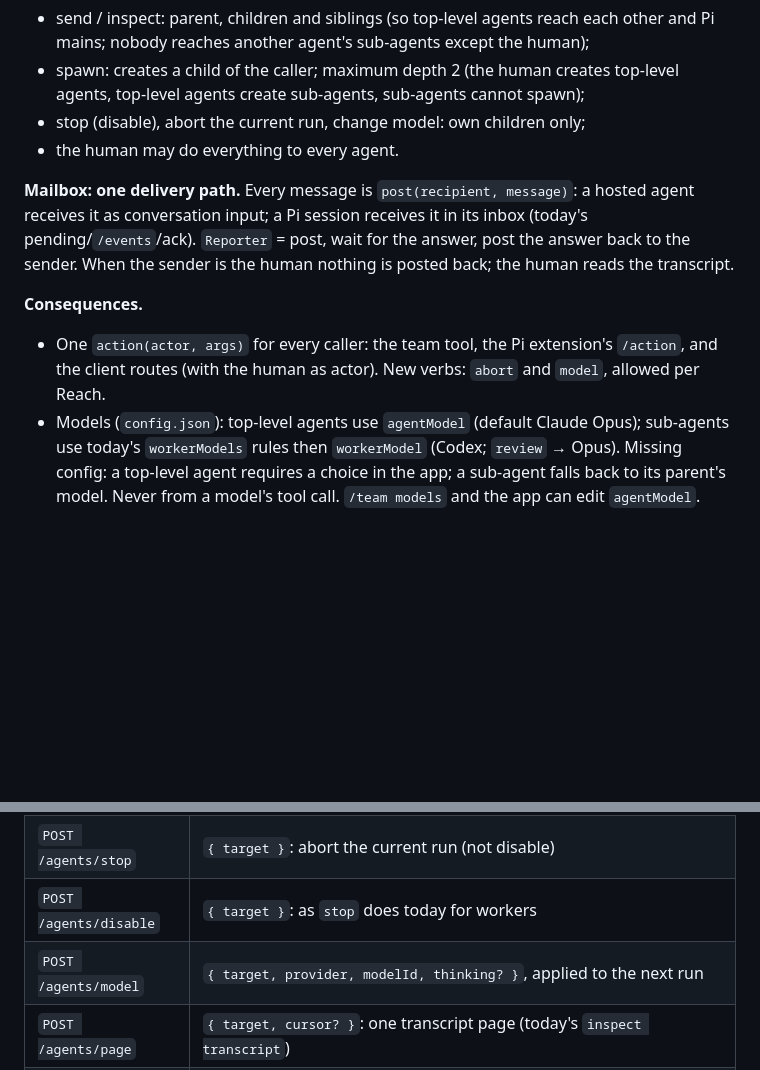
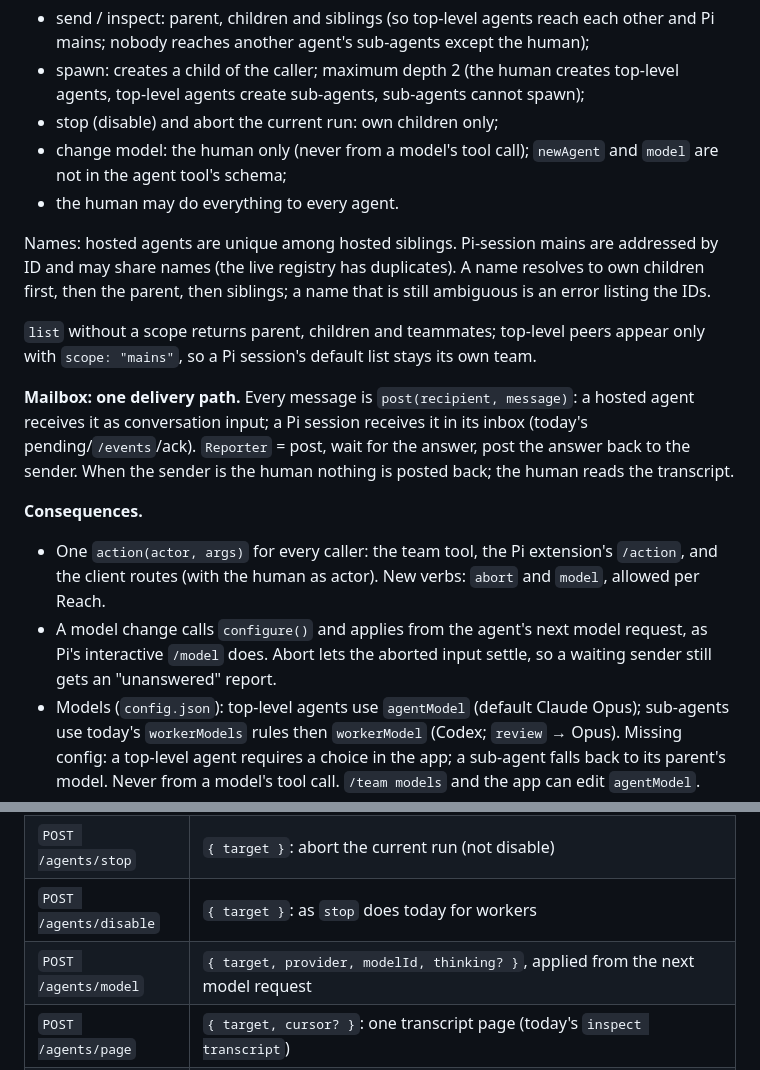
Before and after one commit to jfanals/pi-durable-teams, a Markdown page: docs/prd-durable-agents.md, 2 parts joined by grey strips. GitHub-like rendering; blank space fills up the shorter version.

Commit message:
PRD: names, list scope, human-only model changes

```diff
--- a/docs/prd-durable-agents.md
+++ b/docs/prd-durable-agents.md
@@ -95,8 +95,17 @@ Top-level names are unique among top-level agents; sub-agent names are unique am
   mains; nobody reaches another agent's sub-agents except the human);
 - spawn: creates a child of the caller; maximum depth 2 (the human creates top-level agents,
   top-level agents create sub-agents, sub-agents cannot spawn);
-- stop (disable), abort the current run, change model: own children only;
+- stop (disable) and abort the current run: own children only;
+- change model: the human only (never from a model's tool call); `newAgent` and `model` are not
+  in the agent tool's schema;
 - the human may do everything to every agent.
+
+Names: hosted agents are unique among hosted siblings. Pi-session mains are addressed by ID and
+may share names (the live registry has duplicates). A name resolves to own children first, then
+the parent, then siblings; a name that is still ambiguous is an error listing the IDs.
+
+`list` without a scope returns parent, children and teammates; top-level peers appear only with
+`scope: "mains"`, so a Pi session's default list stays its own team.
 
 **Mailbox: one delivery path.** Every message is `post(recipient, message)`: a hosted agent
 receives it as conversation input; a Pi session receives it in its inbox (today's
@@ -106,6 +115,9 @@ sender. When the sender is the human nothing is posted back; the human reads the
 **Consequences.**
 - One `action(actor, args)` for every caller: the team tool, the Pi extension's `/action`, and
   the client routes (with the human as actor). New verbs: `abort` and `model`, allowed per Reach.
+- A model change calls `configure()` and applies from the agent's next model request, as Pi's
+  interactive `/model` does. Abort lets the aborted input settle, so a waiting sender still gets
+  an "unanswered" report.
 - Models (`config.json`): top-level agents use `agentModel` (default Claude Opus); sub-agents use
   today's `workerModels` rules then `workerModel` (Codex; `review` → Opus). Missing config: a
   top-level agent requires a choice in the app; a sub-agent falls back to its parent's model.
@@ -133,7 +145,7 @@ authentication for local clients; a token is added with the phone client later.
 | `POST /agents/send` | `{ target, message, mode }` from the human; `target` may be any agent or sub-agent |
 | `POST /agents/stop` | `{ target }`: abort the current run (not disable) |
 | `POST /agents/disable` | `{ target }`: as `stop` does today for workers |
-| `POST /agents/model` | `{ target, provider, modelId, thinking? }`, applied to the next run |
+| `POST /agents/model` | `{ target, provider, modelId, thinking? }`, applied from the next model request |
 | `POST /agents/page` | `{ target, cursor? }`: one transcript page (today's `inspect transcript`) |
 | `POST /agents/watch` | NDJSON frame per committed change of one agent (today's worker `watch`) |
 | `POST /agents/roster` | NDJSON frame whenever any agent's status changes, for the list |
```
